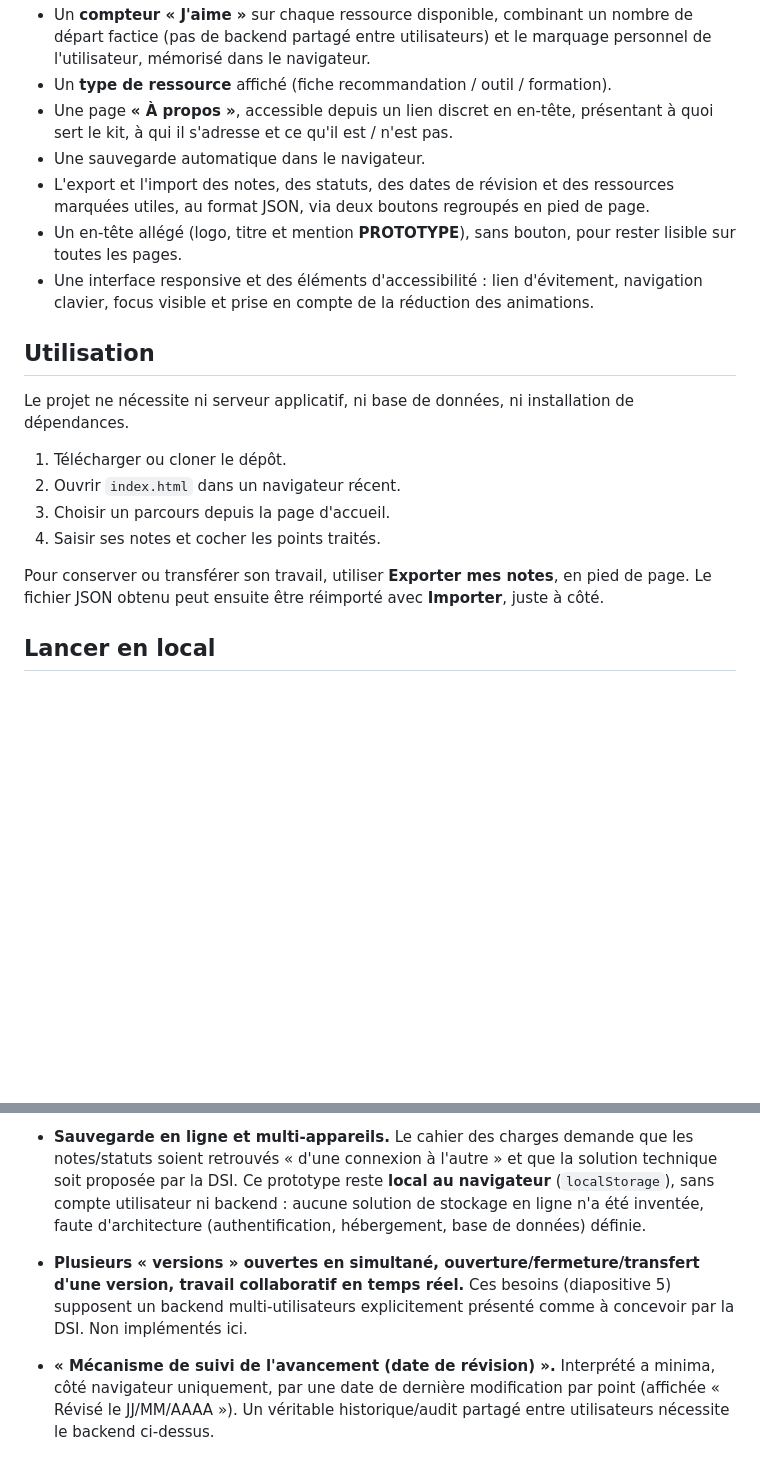
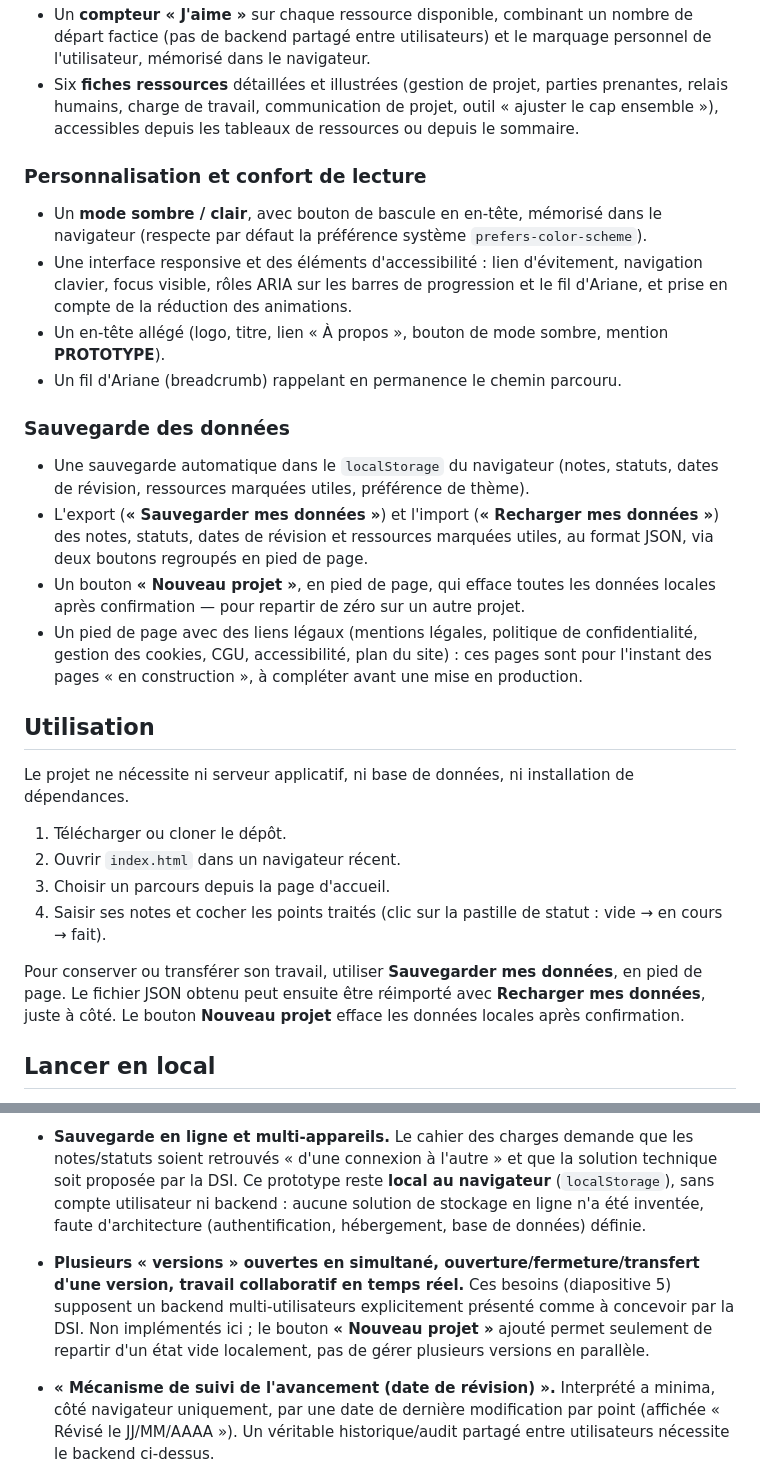
Before and after one commit to m47r18/kitrps, a Markdown page: README.md, 2 parts joined by grey strips. Rendered like a GitHub page; blank space fills up the shorter version.

```diff
--- a/README.md
+++ b/README.md
@@ -18,10 +42,19 @@ Prototype web autonome pour aider les managers, chefs de projet, acteurs RH et p
 - Un **compteur « J'aime »** sur chaque ressource disponible, combinant un nombre de départ factice (pas de backend partagé entre utilisateurs) et le marquage personnel de l'utilisateur, mémorisé dans le navigateur.
-- Un **type de ressource** affiché (fiche recommandation / outil / formation).
-- Une page **« À propos »**, accessible depuis un lien discret en en-tête, présentant à quoi sert le kit, à qui il s'adresse et ce qu'il est / n'est pas.
-- Une sauvegarde automatique dans le navigateur.
-- L'export et l'import des notes, des statuts, des dates de révision et des ressources marquées utiles, au format JSON, via deux boutons regroupés en pied de page.
-- Un en-tête allégé (logo, titre et mention **PROTOTYPE**), sans bouton, pour rester lisible sur toutes les pages.
-- Une interface responsive et des éléments d'accessibilité : lien d'évitement, navigation clavier, focus visible et prise en compte de la réduction des animations.
+- Six **fiches ressources** détaillées et illustrées (gestion de projet, parties prenantes, relais humains, charge de travail, communication de projet, outil « ajuster le cap ensemble »), accessibles depuis les tableaux de ressources ou depuis le sommaire.
+
+### Personnalisation et confort de lecture
+
+- Un **mode sombre / clair**, avec bouton de bascule en en-tête, mémorisé dans le navigateur (respecte par défaut la préférence système `prefers-color-scheme`).
+- Une interface responsive et des éléments d'accessibilité : lien d'évitement, navigation clavier, focus visible, rôles ARIA sur les barres de progression et le fil d'Ariane, et prise en compte de la réduction des animations.
+- Un en-tête allégé (logo, titre, lien « À propos », bouton de mode sombre, mention **PROTOTYPE**).
+- Un fil d'Ariane (breadcrumb) rappelant en permanence le chemin parcouru.
+
+### Sauvegarde des données
+
+- Une sauvegarde automatique dans le `localStorage` du navigateur (notes, statuts, dates de révision, ressources marquées utiles, préférence de thème).
+- L'export (**« Sauvegarder mes données »**) et l'import (**« Recharger mes données »**) des notes, statuts, dates de révision et ressources marquées utiles, au format JSON, via deux boutons regroupés en pied de page.
+- Un bouton **« Nouveau projet »**, en pied de page, qui efface toutes les données locales après confirmation — pour repartir de zéro sur un autre projet.
+- Un pied de page avec des liens légaux (mentions légales, politique de confidentialité, gestion des cookies, CGU, accessibilité, plan du site) : ces pages sont pour l'instant des pages « en construction », à compléter avant une mise en production.
 
 ## Utilisation
 
@@ -30,9 +63,9 @@ Le projet ne nécessite ni serveur applicatif, ni base de données, ni installat
 1. Télécharger ou cloner le dépôt.
 2. Ouvrir `index.html` dans un navigateur récent.
 3. Choisir un parcours depuis la page d'accueil.
-4. Saisir ses notes et cocher les points traités.
+4. Saisir ses notes et cocher les points traités (clic sur la pastille de statut : vide → en cours → fait).
 
-Pour conserver ou transférer son travail, utiliser **Exporter mes notes**, en pied de page. Le fichier JSON obtenu peut ensuite être réimporté avec **Importer**, juste à côté.
+Pour conserver ou transférer son travail, utiliser **Sauvegarder mes données**, en pied de page. Le fichier JSON obtenu peut ensuite être réimporté avec **Recharger mes données**, juste à côté. Le bouton **Nouveau projet** efface les données locales après confirmation.
 
 ## Lancer en local
 
@@ -91,7 +137,7 @@ Le fichier *« 260903 - Démarche Acc Humain & Prév RPS - Slides kit pour maque
 - **Couleurs alignées sur la palette officielle Groupe SNCF, plus des estimations de maquette.** `design-system-v2.md` remplace les couleurs approximatives d'une première extraction de maquette par leurs équivalents officiels exacts (table de correspondance §3.3). `kit-rps.css` a été retouché en conséquence : les variables produit (`--c-primaire`, `--c-accent`, `--c-vert`…) pointent désormais vers la palette officielle (`--sncf-cobalt`, `--sncf-ceruleen`, `--sncf-menthe`…), le parcours « RPS au quotidien » utilise désormais le Bleu Marine officiel `#00205B` (distinct du Cobalt `#003865` conservé comme bleu neutre de l'en-tête/pied de page), et les bordures des cartes de choix reprennent le Bleu Horizon `#A4C8E1` prescrit par la charte. Le succès/validation (`--c-ok`) et l'identité du parcours « projet » (`--c-vert`) restent volontairement la même teinte Menthe, conformément à `design-system-v2.md` §3.4 (« Menthe cumule le rôle d'accent Parcours 1 et de couleur de succès »).
 - **Composants de `design-system-v2.md` non repris.** Certains composants décrits (pages de transition avec bandeau vertical plein écran, diagrammes en swimlanes, timelines illustrées) correspondent à des écrans de couverture/transition qui n'ont pas d'équivalent dans l'architecture actuelle du site (accueil, cas d'usage, check-lists, fiches). Ils n'ont pas été ajoutés pour ne pas créer de nouvelles pages non demandées par le cahier des charges fonctionnel.
 - **Sauvegarde en ligne et multi-appareils.** Le cahier des charges demande que les notes/statuts soient retrouvés « d'une connexion à l'autre » et que la solution technique soit proposée par la DSI. Ce prototype reste **local au navigateur** (`localStorage`), sans compte utilisateur ni backend : aucune solution de stockage en ligne n'a été inventée, faute d'architecture (authentification, hébergement, base de données) définie.
-- **Plusieurs « versions » ouvertes en simultané, ouverture/fermeture/transfert d'une version, travail collaboratif en temps réel.** Ces besoins (diapositive 5) supposent un backend multi-utilisateurs explicitement présenté comme à concevoir par la DSI. Non implémentés ici.
+- **Plusieurs « versions » ouvertes en simultané, ouverture/fermeture/transfert d'une version, travail collaboratif en temps réel.** Ces besoins (diapositive 5) supposent un backend multi-utilisateurs explicitement présenté comme à concevoir par la DSI. Non implémentés ici ; le bouton **« Nouveau projet »** ajouté permet seulement de repartir d'un état vide localement, pas de gérer plusieurs versions en parallèle.
 - **« Mécanisme de suivi de l'avancement (date de révision) ».** Interprété a minima, côté navigateur uniquement, par une date de dernière modification par point (affichée « Révisé le JJ/MM/AAAA »). Un véritable historique/audit partagé entre utilisateurs nécessite le backend ci-dessus.
 - **« Like » sur les ressources.** Le compteur affiché combine un nombre de départ factice (saisi en dur dans le code, à titre d'exemple) et le marquage personnel de chaque utilisateur (mémorisé dans son navigateur). Il ne s'agit pas d'un compteur de popularité réellement agrégé entre utilisateurs, ce qui nécessiterait un backend partagé non défini à ce stade.
 - **Type de ressource (Fiche recommandation / Outil / Formation).** La diapositive 5 définit ces trois catégories mais ne précise pas le type de chacune des ressources déjà existantes qui ne sont pas encore disponibles (`dispo:false`). Le type affiché pour ces ressources a été déduit du libellé/de la description (ex. « Power Apps RPS » → Outil, « Formation … » → Formation) : à confirmer par l'équipe RPS.
```
Also changed, not shown: other parts of README.md (+62 -24 lines).
